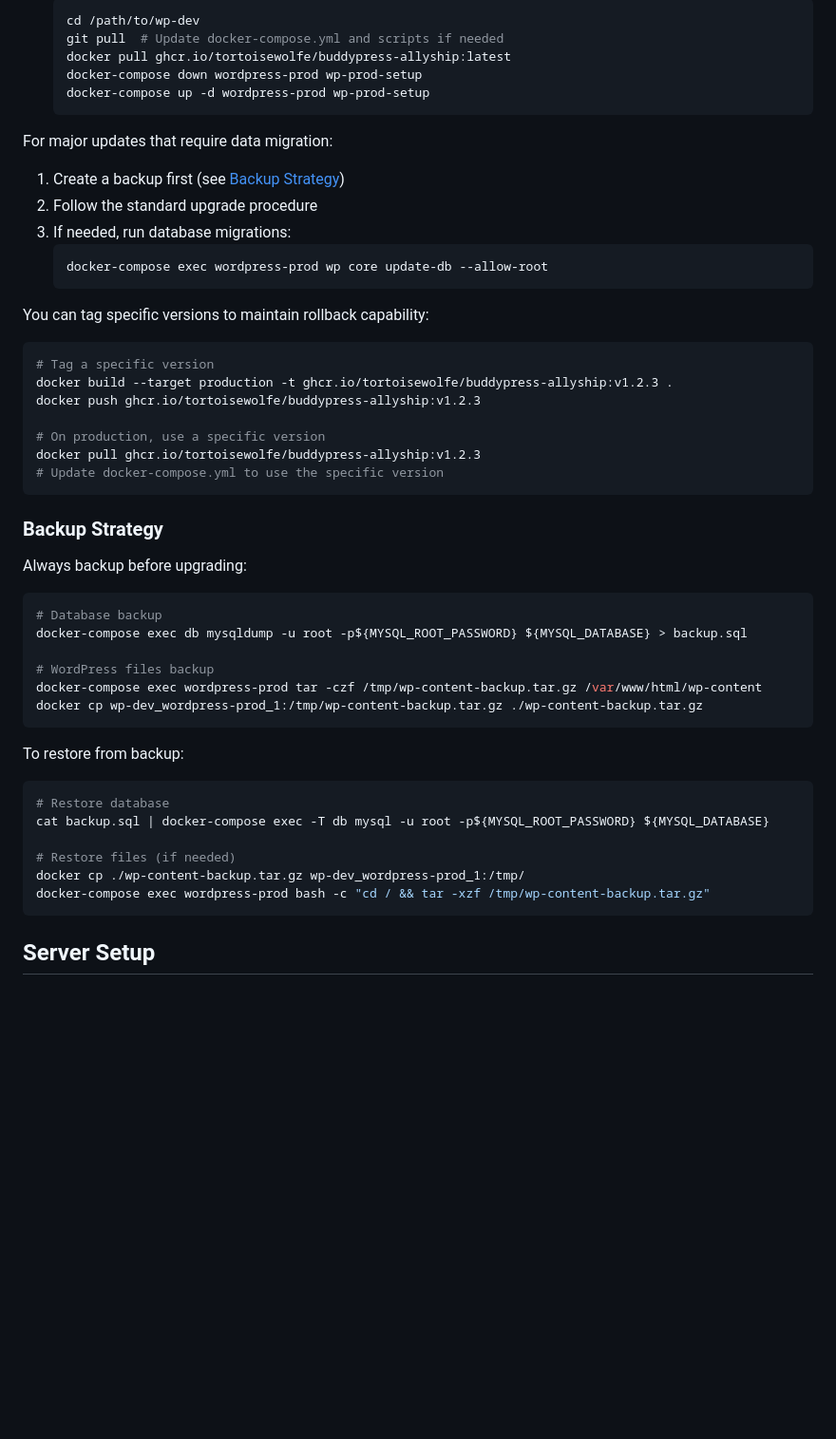
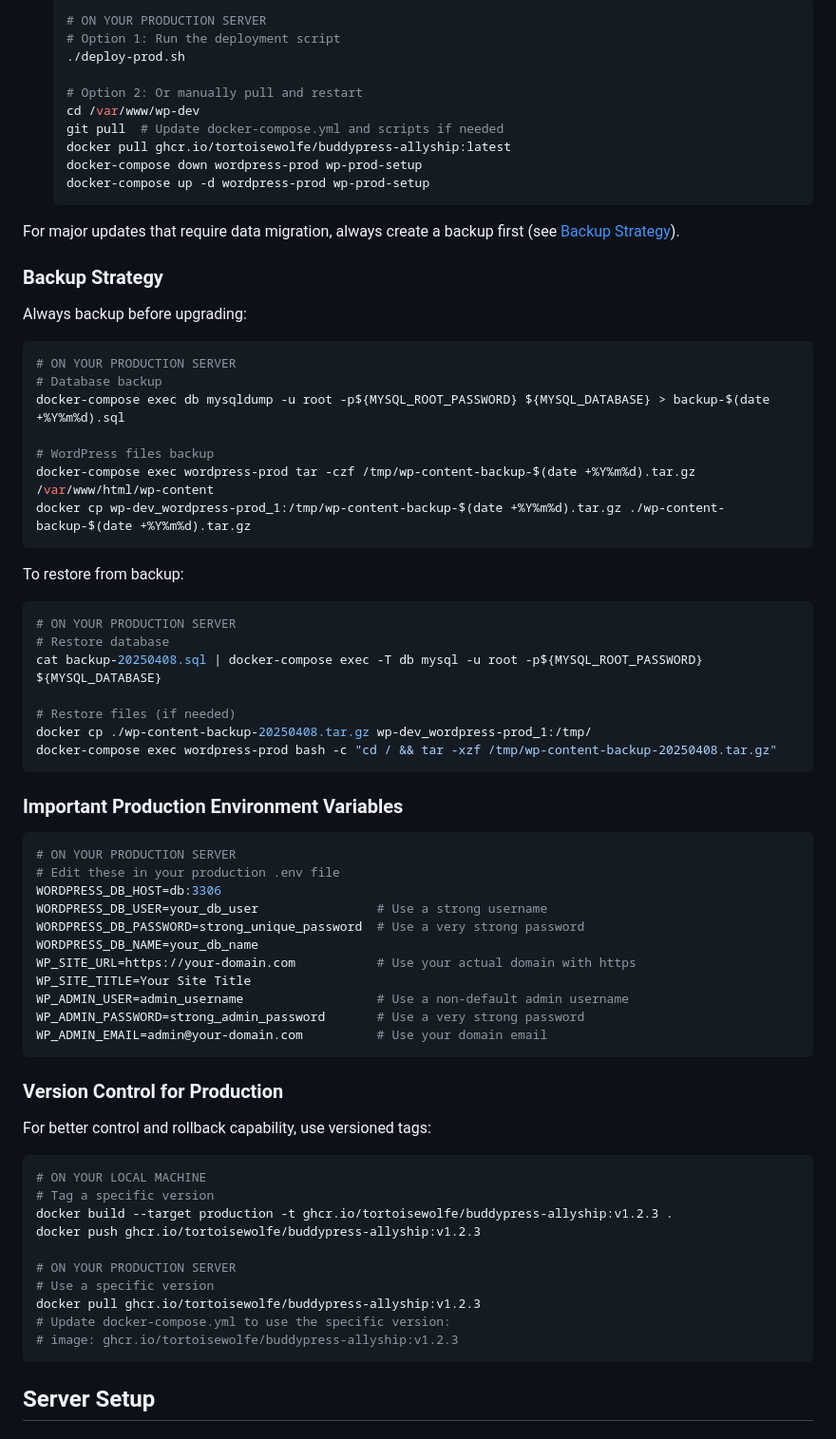
Before and after one commit to TortoiseWolfe/wp-dev, a Markdown page: readme.md, the part around one of its changes. Shown at 95% size. Drawn GitHub-style; blank space fills up the shorter version.

Commit message:
docs: tokens and local prods

````diff
--- a/readme.md
+++ b/readme.md
@@ -242,53 +349,75 @@ To upgrade your production environment:
    ```bash
-   cd /path/to/wp-dev
+   # ON YOUR PRODUCTION SERVER
+   # Option 1: Run the deployment script
+   ./deploy-prod.sh
+
+   # Option 2: Or manually pull and restart
+   cd /var/www/wp-dev
    git pull  # Update docker-compose.yml and scripts if needed
    docker pull ghcr.io/tortoisewolfe/buddypress-allyship:latest
    docker-compose down wordpress-prod wp-prod-setup
    docker-compose up -d wordpress-prod wp-prod-setup
    ```
 
-For major updates that require data migration:
-
-1. Create a backup first (see [Backup Strategy](#backup-strategy))
-2. Follow the standard upgrade procedure
-3. If needed, run database migrations:
-   ```bash
-   docker-compose exec wordpress-prod wp core update-db --allow-root
-   ```
-
-You can tag specific versions to maintain rollback capability:
-```bash
-# Tag a specific version
-docker build --target production -t ghcr.io/tortoisewolfe/buddypress-allyship:v1.2.3 .
-docker push ghcr.io/tortoisewolfe/buddypress-allyship:v1.2.3
-
-# On production, use a specific version
-docker pull ghcr.io/tortoisewolfe/buddypress-allyship:v1.2.3
-# Update docker-compose.yml to use the specific version
-```
+For major updates that require data migration, always create a backup first (see [Backup Strategy](#backup-strategy)).
 
 ### Backup Strategy
 
 Always backup before upgrading:
 
 ```bash
+# ON YOUR PRODUCTION SERVER
 # Database backup
-docker-compose exec db mysqldump -u root -p${MYSQL_ROOT_PASSWORD} ${MYSQL_DATABASE} > backup.sql
+docker-compose exec db mysqldump -u root -p${MYSQL_ROOT_PASSWORD} ${MYSQL_DATABASE} > backup-$(date +%Y%m%d).sql
 
 # WordPress files backup
-docker-compose exec wordpress-prod tar -czf /tmp/wp-content-backup.tar.gz /var/www/html/wp-content
-docker cp wp-dev_wordpress-prod_1:/tmp/wp-content-backup.tar.gz ./wp-content-backup.tar.gz
+docker-compose exec wordpress-prod tar -czf /tmp/wp-content-backup-$(date +%Y%m%d).tar.gz /var/www/html/wp-content
+docker cp wp-dev_wordpress-prod_1:/tmp/wp-content-backup-$(date +%Y%m%d).tar.gz ./wp-content-backup-$(date +%Y%m%d).tar.gz
 ```
 
 To restore from backup:
 
 ```bash
+# ON YOUR PRODUCTION SERVER
 # Restore database
-cat backup.sql | docker-compose exec -T db mysql -u root -p${MYSQL_ROOT_PASSWORD} ${MYSQL_DATABASE}
+cat backup-20250408.sql | docker-compose exec -T db mysql -u root -p${MYSQL_ROOT_PASSWORD} ${MYSQL_DATABASE}
 
 # Restore files (if needed)
-docker cp ./wp-content-backup.tar.gz wp-dev_wordpress-prod_1:/tmp/
-docker-compose exec wordpress-prod bash -c "cd / && tar -xzf /tmp/wp-content-backup.tar.gz"
+docker cp ./wp-content-backup-20250408.tar.gz wp-dev_wordpress-prod_1:/tmp/
+docker-compose exec wordpress-prod bash -c "cd / && tar -xzf /tmp/wp-content-backup-20250408.tar.gz"
+```
+
+### Important Production Environment Variables
+
+```bash
+# ON YOUR PRODUCTION SERVER
+# Edit these in your production .env file
+WORDPRESS_DB_HOST=db:3306
+WORDPRESS_DB_USER=your_db_user                # Use a strong username
+WORDPRESS_DB_PASSWORD=strong_unique_password  # Use a very strong password
+WORDPRESS_DB_NAME=your_db_name
+WP_SITE_URL=https://your-domain.com           # Use your actual domain with https
+WP_SITE_TITLE=Your Site Title
+WP_ADMIN_USER=admin_username                  # Use a non-default admin username
+WP_ADMIN_PASSWORD=strong_admin_password       # Use a very strong password
+WP_ADMIN_EMAIL=admin@your-domain.com          # Use your domain email
+```
+
+### Version Control for Production
+
+For better control and rollback capability, use versioned tags:
+
+```bash
+# ON YOUR LOCAL MACHINE
+# Tag a specific version
+docker build --target production -t ghcr.io/tortoisewolfe/buddypress-allyship:v1.2.3 .
+docker push ghcr.io/tortoisewolfe/buddypress-allyship:v1.2.3
+
+# ON YOUR PRODUCTION SERVER
+# Use a specific version
+docker pull ghcr.io/tortoisewolfe/buddypress-allyship:v1.2.3
+# Update docker-compose.yml to use the specific version:
+# image: ghcr.io/tortoisewolfe/buddypress-allyship:v1.2.3
 ```
 
 ## Server Setup
````
Also changed, not shown: other parts of readme.md (+183 -76 lines).
